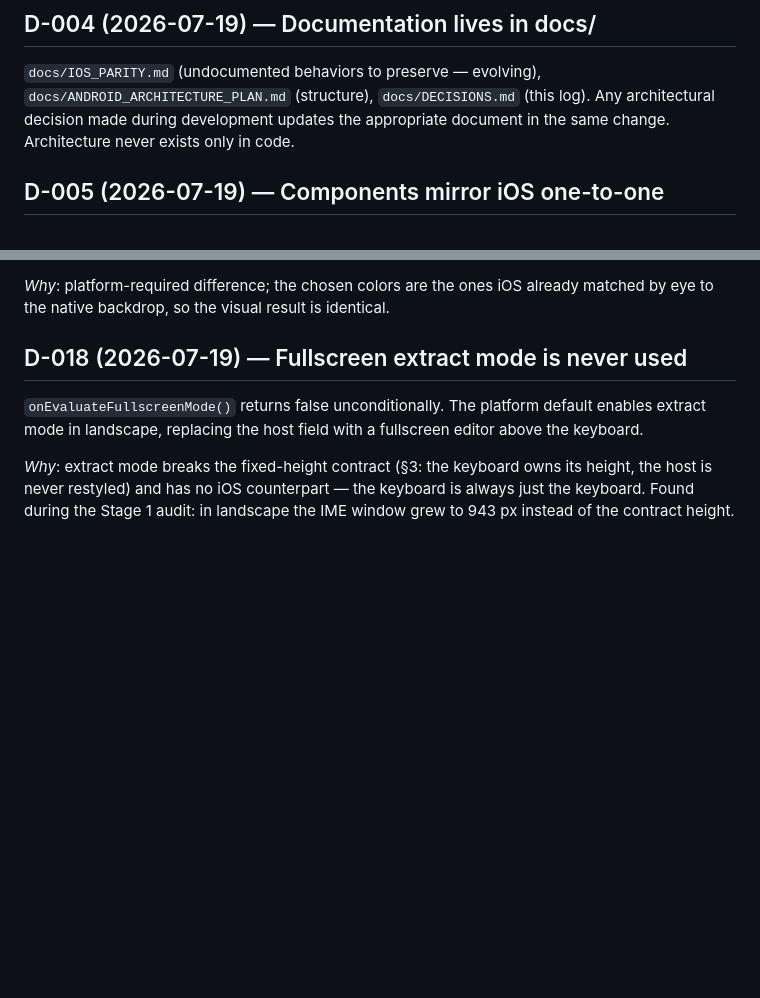
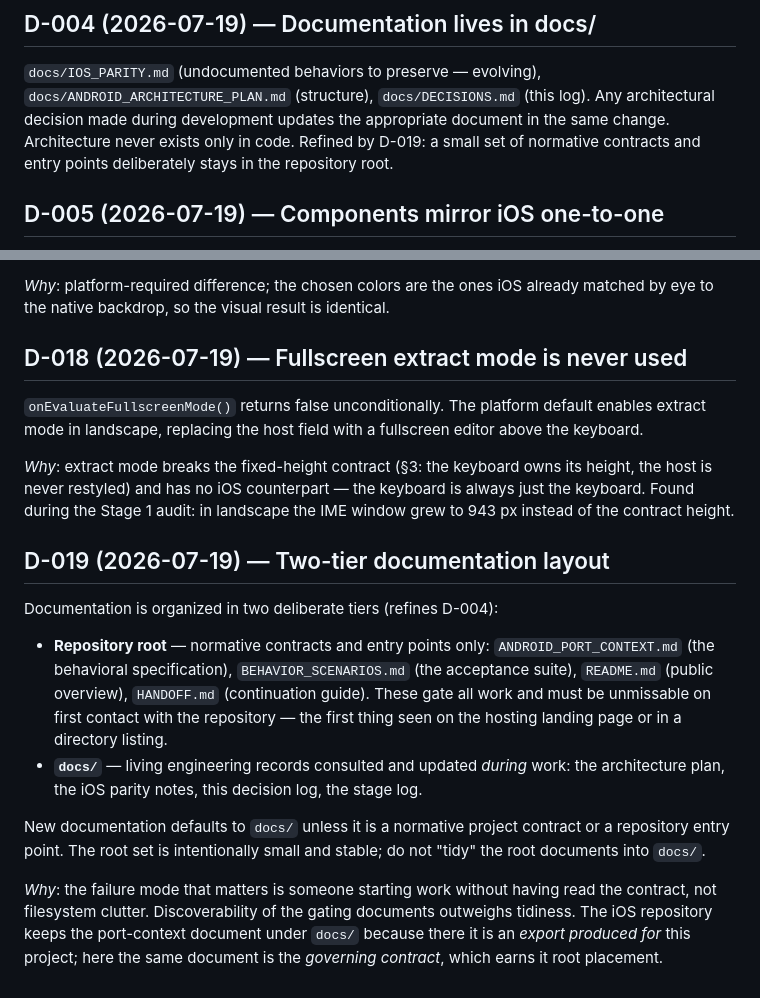
Before and after one commit to LekiTech/LezgiKeyboard-Android, a Markdown page: docs/DECISIONS.md, 2 parts joined by grey strips. Rendered like a GitHub page; blank space fills up the shorter version.

Commit message:
Record the two-tier documentation layout decision

```diff
--- a/docs/DECISIONS.md
+++ b/docs/DECISIONS.md
@@ -45,7 +45,8 @@ scope unless explicitly requested.
 `docs/ANDROID_ARCHITECTURE_PLAN.md` (structure), `docs/DECISIONS.md`
 (this log). Any architectural decision made during development updates
 the appropriate document in the same change. Architecture never exists
-only in code.
+only in code. Refined by D-019: a small set of normative contracts and
+entry points deliberately stays in the repository root.
 
 ## D-005 (2026-07-19) — Components mirror iOS one-to-one
 
@@ -187,3 +188,29 @@ owns its height, the host is never restyled) and has no iOS
 counterpart — the keyboard is always just the keyboard. Found during
 the Stage 1 audit: in landscape the IME window grew to 943 px instead
 of the contract height.
+
+## D-019 (2026-07-19) — Two-tier documentation layout
+
+Documentation is organized in two deliberate tiers (refines D-004):
+
+- **Repository root** — normative contracts and entry points only:
+  `ANDROID_PORT_CONTEXT.md` (the behavioral specification),
+  `BEHAVIOR_SCENARIOS.md` (the acceptance suite), `README.md` (public
+  overview), `HANDOFF.md` (continuation guide). These gate all work
+  and must be unmissable on first contact with the repository — the
+  first thing seen on the hosting landing page or in a directory
+  listing.
+- **`docs/`** — living engineering records consulted and updated
+  *during* work: the architecture plan, the iOS parity notes, this
+  decision log, the stage log.
+
+New documentation defaults to `docs/` unless it is a normative project
+contract or a repository entry point. The root set is intentionally
+small and stable; do not "tidy" the root documents into `docs/`.
+
+*Why*: the failure mode that matters is someone starting work without
+having read the contract, not filesystem clutter. Discoverability of
+the gating documents outweighs tidiness. The iOS repository keeps the
+port-context document under `docs/` because there it is an *export
+produced for* this project; here the same document is the *governing
+contract*, which earns it root placement.
```
